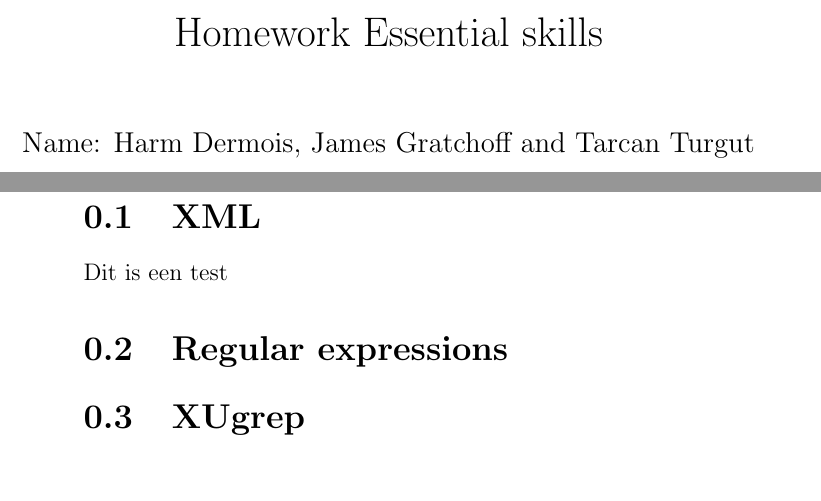
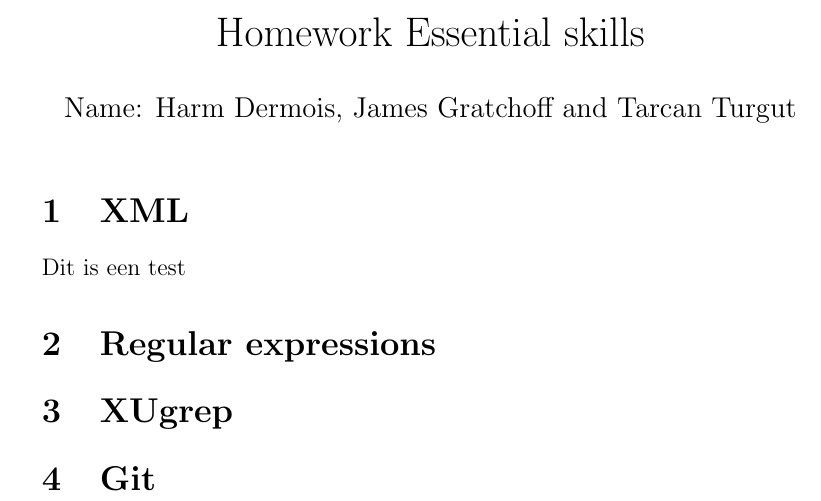
Before and after one commit to cheeseit/group2-2014-os3, a LaTeX problem sheet (es_homework.tex): two parts of pages 1 and 2 of 2 before the commit and part of the page after it, the two joined at a grey line, cut so that both start at the same text. Compiled offline with pdfLaTeX.

Commit message:
Changed documentclass from book to article

```diff
--- a/es_homework.tex
+++ b/es_homework.tex
@@ -1,4 +1,4 @@
-\documentclass[12pt,a4paper]{book}
+\documentclass[12pt,a4paper]{article}
 \usepackage[english]{babel}
 \usepackage{graphicx}
 
```
